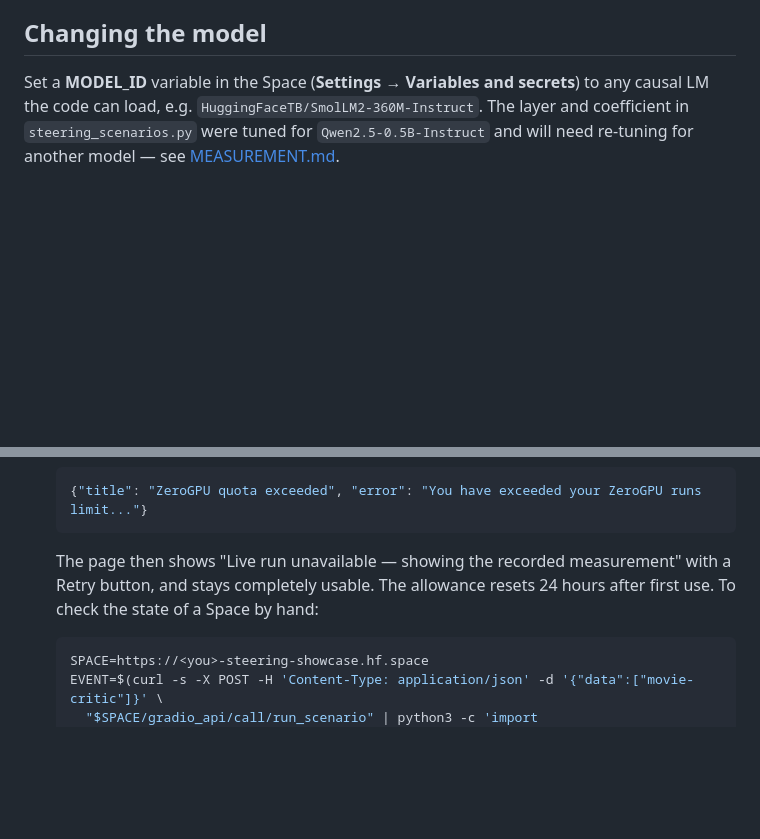
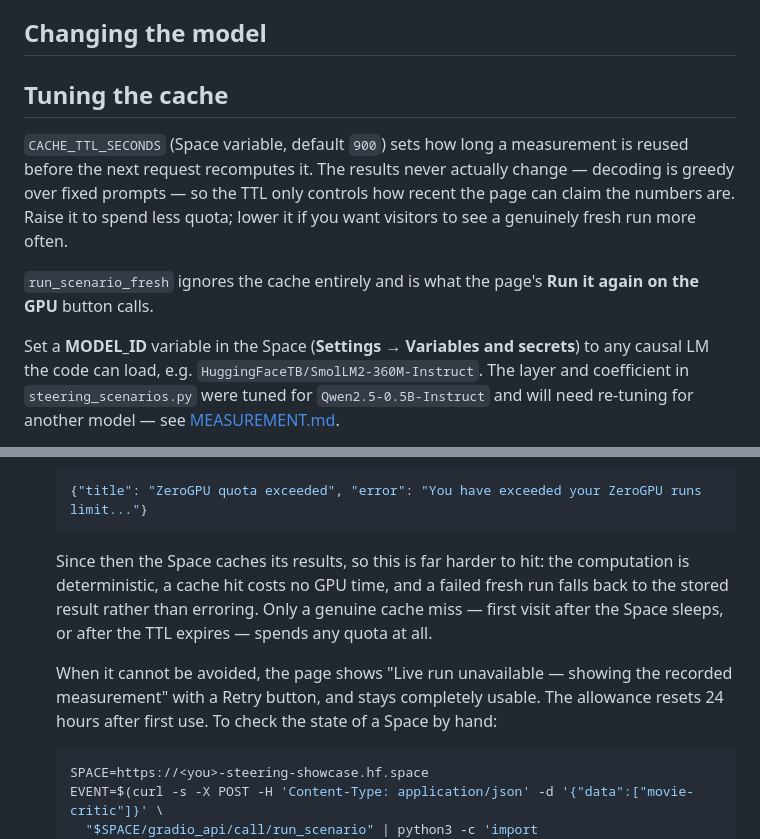
Before and after one commit to steering-demo/steering-demo.github.io, a Markdown page: docs/DEPLOY-SPACE.md, 2 parts joined by grey strips. GitHub-like rendering; blank space fills up the shorter version.

````diff
--- a/docs/DEPLOY-SPACE.md
+++ b/docs/DEPLOY-SPACE.md
@@ -118,6 +118,16 @@ Open `/steering/`. The pill under the heading should read **"Measured from …"*
 
 ## Changing the model
 
+## Tuning the cache
+
+`CACHE_TTL_SECONDS` (Space variable, default `900`) sets how long a measurement is reused before
+the next request recomputes it. The results never actually change — decoding is greedy over fixed
+prompts — so the TTL only controls how recent the page can claim the numbers are. Raise it to
+spend less quota; lower it if you want visitors to see a genuinely fresh run more often.
+
+`run_scenario_fresh` ignores the cache entirely and is what the page's **Run it again on the GPU**
+button calls.
+
 Set a **MODEL_ID** variable in the Space (**Settings → Variables and secrets**) to any causal LM
 the code can load, e.g. `HuggingFaceTB/SmolLM2-360M-Instruct`. The layer and coefficient in
 `steering_scenarios.py` were tuned for `Qwen2.5-0.5B-Instruct` and will need re-tuning for another
@@ -140,9 +150,14 @@ model than the recorded measurements is self-explanatory rather than misleading.
   {"title": "ZeroGPU quota exceeded", "error": "You have exceeded your ZeroGPU runs limit..."}
   ```
 
-  The page then shows "Live run unavailable — showing the recorded measurement" with a Retry
-  button, and stays completely usable. The allowance resets 24 hours after first use. To check
-  the state of a Space by hand:
+  Since then the Space caches its results, so this is far harder to hit: the computation is
+  deterministic, a cache hit costs no GPU time, and a failed fresh run falls back to the stored
+  result rather than erroring. Only a genuine cache miss — first visit after the Space sleeps, or
+  after the TTL expires — spends any quota at all.
+
+  When it cannot be avoided, the page shows "Live run unavailable — showing the recorded
+  measurement" with a Retry button, and stays completely usable. The allowance resets 24 hours
+  after first use. To check the state of a Space by hand:
 
   ```bash
   SPACE=https://<you>-steering-showcase.hf.space
````
Also changed, not shown: README.md (+16 -7 lines).
